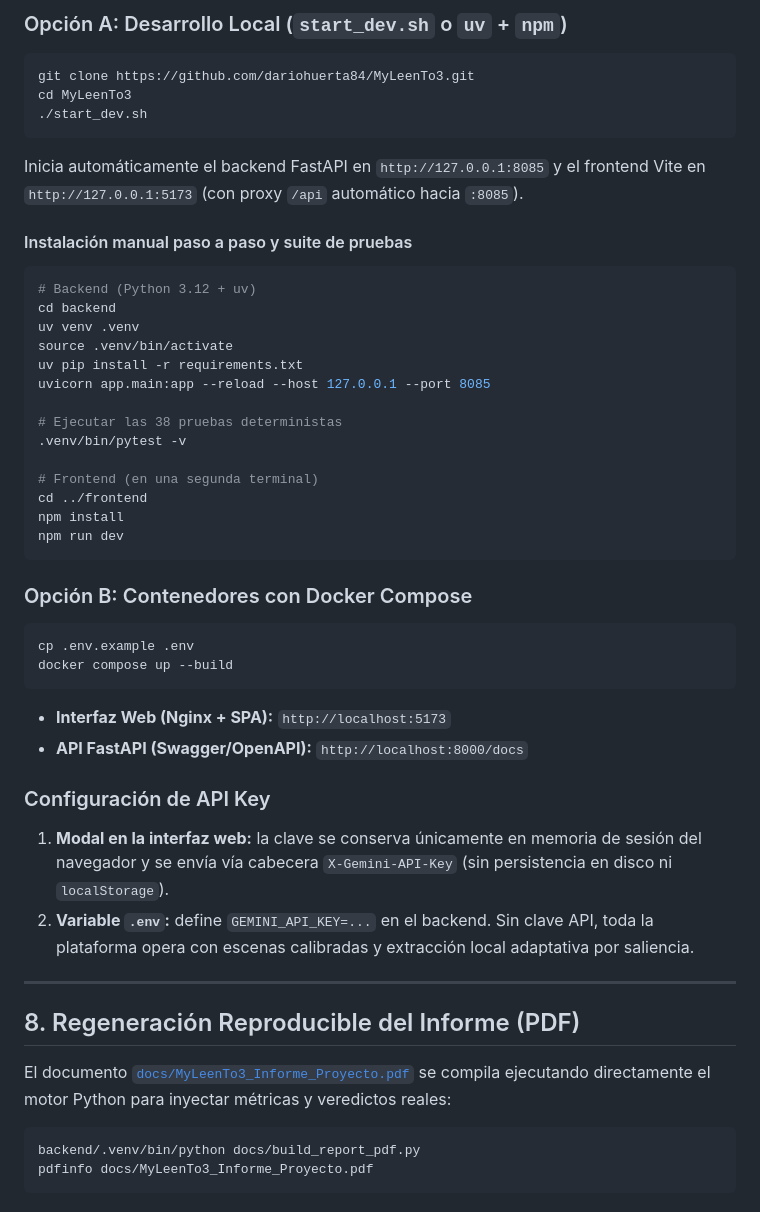
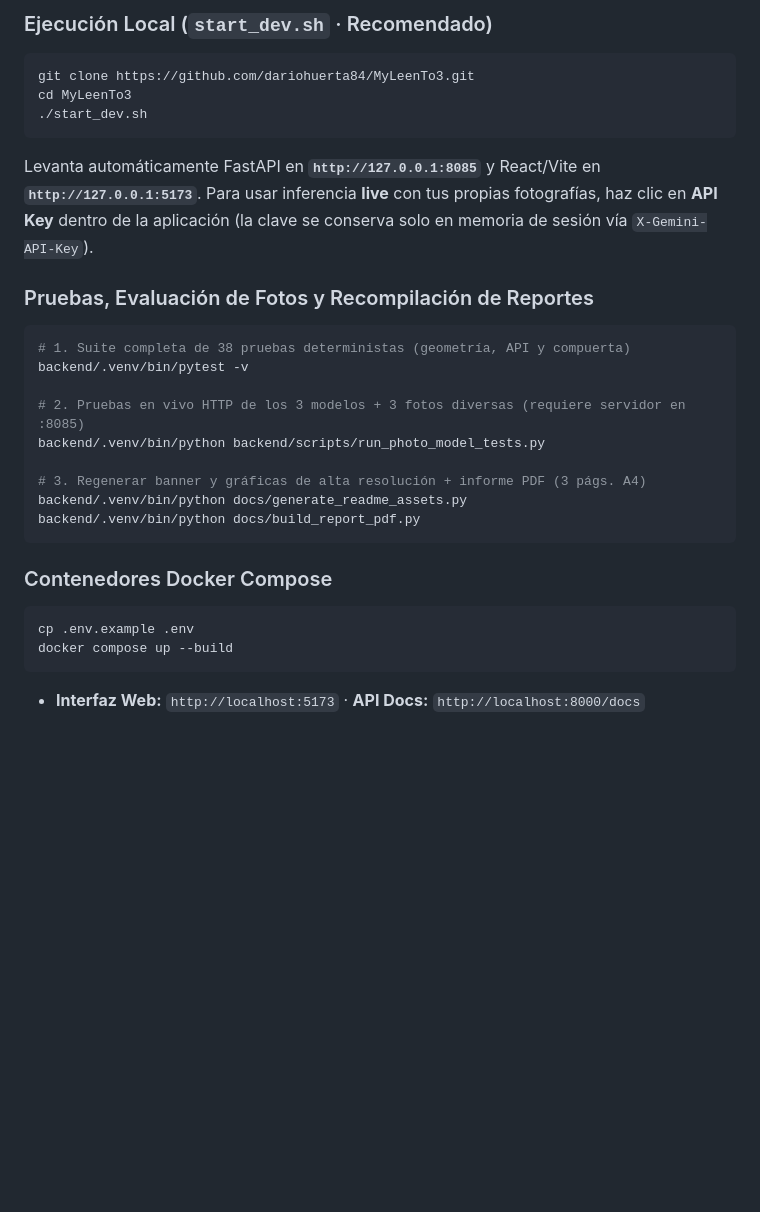
Before and after one commit to dariohuerta84/MyLeenTo3, a Markdown page: README.md, the part around one of its changes. Drawn GitHub-style; blank space fills up the shorter version.

````diff
--- a/README.md
+++ b/README.md
@@ -132,50 +164,28 @@ En secuencia multi-cuadro (`world_model_corridor_audit`, 4 cuadros), el auditor
 
-### Opción A: Desarrollo Local (`start_dev.sh` o `uv` + `npm`)
-
+### Ejecución Local (`start_dev.sh` · Recomendado)
 ```bash
 git clone https://github.com/dariohuerta84/MyLeenTo3.git
 cd MyLeenTo3
 ./start_dev.sh
 ```
-Inicia automáticamente el backend FastAPI en `http://127.0.0.1:8085` y el frontend Vite en `http://127.0.0.1:5173` (con proxy `/api` automático hacia `:8085`).
+Levanta automáticamente FastAPI en **`http://127.0.0.1:8085`** y React/Vite en **`http://127.0.0.1:5173`**. Para usar inferencia **live** con tus propias fotografías, haz clic en **API Key** dentro de la aplicación (la clave se conserva solo en memoria de sesión vía `X-Gemini-API-Key`).
 
-#### Instalación manual paso a paso y suite de pruebas
+### Pruebas, Evaluación de Fotos y Recompilación de Reportes
 ```bash
-# Backend (Python 3.12 + uv)
-cd backend
-uv venv .venv
-source .venv/bin/activate
-uv pip install -r requirements.txt
-uvicorn app.main:app --reload --host 127.0.0.1 --port 8085
+# 1. Suite completa de 38 pruebas deterministas (geometría, API y compuerta)
+backend/.venv/bin/pytest -v
 
-# Ejecutar las 38 pruebas deterministas
-.venv/bin/pytest -v
+# 2. Pruebas en vivo HTTP de los 3 modelos + 3 fotos diversas (requiere servidor en :8085)
+backend/.venv/bin/python backend/scripts/run_photo_model_tests.py
 
-# Frontend (en una segunda terminal)
-cd ../frontend
-npm install
-npm run dev
+# 3. Regenerar banner y gráficas de alta resolución + informe PDF (3 págs. A4)
+backend/.venv/bin/python docs/generate_readme_assets.py
+backend/.venv/bin/python docs/build_report_pdf.py
 ```
 
-### Opción B: Contenedores con Docker Compose
+### Contenedores Docker Compose
 ```bash
 cp .env.example .env
 docker compose up --build
 ```
-- **Interfaz Web (Nginx + SPA):** `http://localhost:5173`
-- **API FastAPI (Swagger/OpenAPI):** `http://localhost:8000/docs`
-
-### Configuración de API Key
-1. **Modal en la interfaz web:** la clave se conserva únicamente en memoria de sesión del navegador y se envía vía cabecera `X-Gemini-API-Key` (sin persistencia en disco ni `localStorage`).
-2. **Variable `.env`:** define `GEMINI_API_KEY=...` en el backend. Sin clave API, toda la plataforma opera con escenas calibradas y extracción local adaptativa por saliencia.
-
----
-
-## 8. Regeneración Reproducible del Informe (PDF)
-
-El documento [`docs/MyLeenTo3_Informe_Proyecto.pdf`](docs/MyLeenTo3_Informe_Proyecto.pdf) se compila ejecutando directamente el motor Python para inyectar métricas y veredictos reales:
-
-```bash
-backend/.venv/bin/python docs/build_report_pdf.py
-pdfinfo docs/MyLeenTo3_Informe_Proyecto.pdf
-```
+- **Interfaz Web:** `http://localhost:5173` · **API Docs:** `http://localhost:8000/docs`
````
Also changed, not shown: other parts of README.md (+117 -85 lines), docs/assets/app_lab_preview.png (added), docs/assets/app_problem_scroll_preview.png (added), docs/assets/benchmarks_triptych.png (added), docs/assets/models_and_audit_charts.png (added), docs/assets/photo_stress_tests.png (added), 6 other files.
